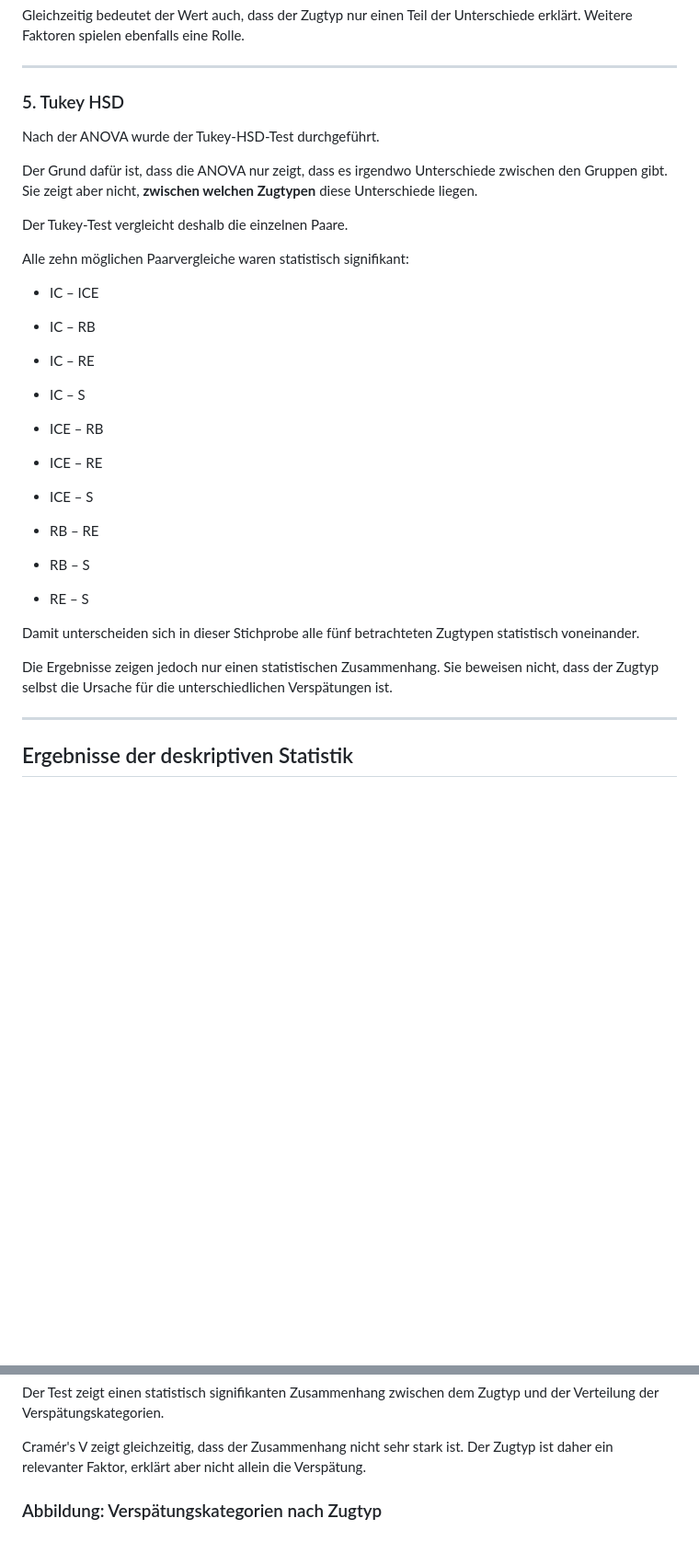
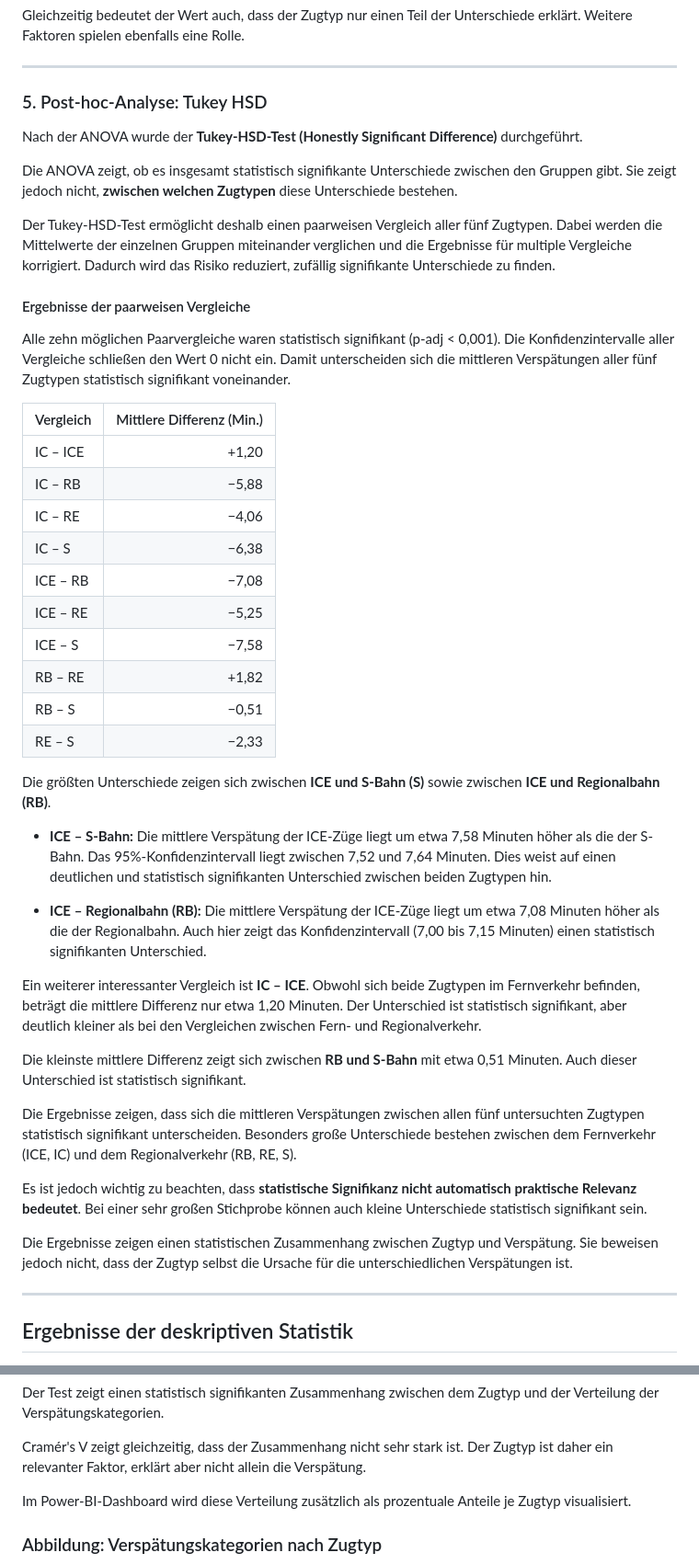
Before and after one commit to Iryna-Bo/deutsche-bahn-verspaetungsanalyse, a Markdown page: docs/06_statistical_analysis.md, 2 parts joined by grey strips. Shown at 92% size. GitHub-like rendering; blank space fills up the shorter version.

Commit message:
Update dashboard and statistical analysis

```diff
--- a/docs/06_statistical_analysis.md
+++ b/docs/06_statistical_analysis.md
@@ -190,55 +190,48 @@ Gleichzeitig bedeutet der Wert auch, dass der Zugtyp nur einen Teil der Untersch
 
 
 
-### 5. Tukey HSD
+### 5. Post-hoc-Analyse: Tukey HSD
+
+Nach der ANOVA wurde der **Tukey-HSD-Test (Honestly Significant Difference)** durchgeführt.
+
+Die ANOVA zeigt, ob es insgesamt statistisch signifikante Unterschiede zwischen den Gruppen gibt. Sie zeigt jedoch nicht, **zwischen welchen Zugtypen** diese Unterschiede bestehen.
+
+Der Tukey-HSD-Test ermöglicht deshalb einen paarweisen Vergleich aller fünf Zugtypen. Dabei werden die Mittelwerte der einzelnen Gruppen miteinander verglichen und die Ergebnisse für multiple Vergleiche korrigiert. Dadurch wird das Risiko reduziert, zufällig signifikante Unterschiede zu finden.
+
+#### Ergebnisse der paarweisen Vergleiche
+
+Alle zehn möglichen Paarvergleiche waren statistisch signifikant (p-adj < 0,001). Die Konfidenzintervalle aller Vergleiche schließen den Wert 0 nicht ein. Damit unterscheiden sich die mittleren Verspätungen aller fünf Zugtypen statistisch signifikant voneinander.
+
+| Vergleich | Mittlere Differenz (Min.) |
+|---|---:|
+| IC – ICE | +1,20 |
+| IC – RB | −5,88 |
+| IC – RE | −4,06 |
+| IC – S | −6,38 |
+| ICE – RB | −7,08 |
+| ICE – RE | −5,25 |
+| ICE – S | −7,58 |
+| RB – RE | +1,82 |
+| RB – S | −0,51 |
+| RE – S | −2,33 |
 
 
+Die größten Unterschiede zeigen sich zwischen **ICE und S-Bahn (S)** sowie zwischen **ICE und Regionalbahn (RB)**.
 
-Nach der ANOVA wurde der Tukey-HSD-Test durchgeführt.
+- **ICE – S-Bahn:** Die mittlere Verspätung der ICE-Züge liegt um etwa 7,58 Minuten höher als die der S-Bahn. Das 95%-Konfidenzintervall liegt zwischen 7,52 und 7,64 Minuten. Dies weist auf einen deutlichen und statistisch signifikanten Unterschied zwischen beiden Zugtypen hin.
+
+- **ICE – Regionalbahn (RB):** Die mittlere Verspätung der ICE-Züge liegt um etwa 7,08 Minuten höher als die der Regionalbahn. Auch hier zeigt das Konfidenzintervall (7,00 bis 7,15 Minuten) einen statistisch signifikanten Unterschied.
+
+Ein weiterer interessanter Vergleich ist **IC – ICE**. Obwohl sich beide Zugtypen im Fernverkehr befinden, beträgt die mittlere Differenz nur etwa 1,20 Minuten. Der Unterschied ist statistisch signifikant, aber deutlich kleiner als bei den Vergleichen zwischen Fern- und Regionalverkehr.
+
+Die kleinste mittlere Differenz zeigt sich zwischen **RB und S-Bahn** mit etwa 0,51 Minuten. Auch dieser Unterschied ist statistisch signifikant.
 
 
+Die Ergebnisse zeigen, dass sich die mittleren Verspätungen zwischen allen fünf untersuchten Zugtypen statistisch signifikant unterscheiden. Besonders große Unterschiede bestehen zwischen dem Fernverkehr (ICE, IC) und dem Regionalverkehr (RB, RE, S).
 
-Der Grund dafür ist, dass die ANOVA nur zeigt, dass es irgendwo Unterschiede zwischen den Gruppen gibt. Sie zeigt aber nicht, **zwischen welchen Zugtypen** diese Unterschiede liegen.
+Es ist jedoch wichtig zu beachten, dass **statistische Signifikanz nicht automatisch praktische Relevanz bedeutet**. Bei einer sehr großen Stichprobe können auch kleine Unterschiede statistisch signifikant sein.
 
-
-
-Der Tukey-Test vergleicht deshalb die einzelnen Paare.
-
-
-
-Alle zehn möglichen Paarvergleiche waren statistisch signifikant:
-
-
-
-* IC – ICE
-
-* IC – RB
-
-* IC – RE
-
-* IC – S
-
-* ICE – RB
-
-* ICE – RE
-
-* ICE – S
-
-* RB – RE
-
-* RB – S
-
-* RE – S
-
-
-
-Damit unterscheiden sich in dieser Stichprobe alle fünf betrachteten Zugtypen statistisch voneinander.
-
-
-
-Die Ergebnisse zeigen jedoch nur einen statistischen Zusammenhang. Sie beweisen nicht, dass der Zugtyp selbst die Ursache für die unterschiedlichen Verspätungen ist.
-
-
+Die Ergebnisse zeigen einen statistischen Zusammenhang zwischen Zugtyp und Verspätung. Sie beweisen jedoch nicht, dass der Zugtyp selbst die Ursache für die unterschiedlichen Verspätungen ist.
 
 ---
 
@@ -379,6 +372,9 @@ Der Test zeigt einen statistisch signifikanten Zusammenhang zwischen dem Zugtyp
 
 Cramér's V zeigt gleichzeitig, dass der Zusammenhang nicht sehr stark ist. Der Zugtyp ist daher ein relevanter Faktor, erklärt aber nicht allein die Verspätung.
 
+Im Power-BI-Dashboard wird diese Verteilung zusätzlich als prozentuale Anteile
+je Zugtyp visualisiert.
+
 
 
 ### Abbildung: Verspätungskategorien nach Zugtyp
```
Also changed, not shown: other parts of docs/06_statistical_analysis.md (+12 -0 lines), pictures/Dashboard_Statistik_03_2025.png (added), 4 other files.
